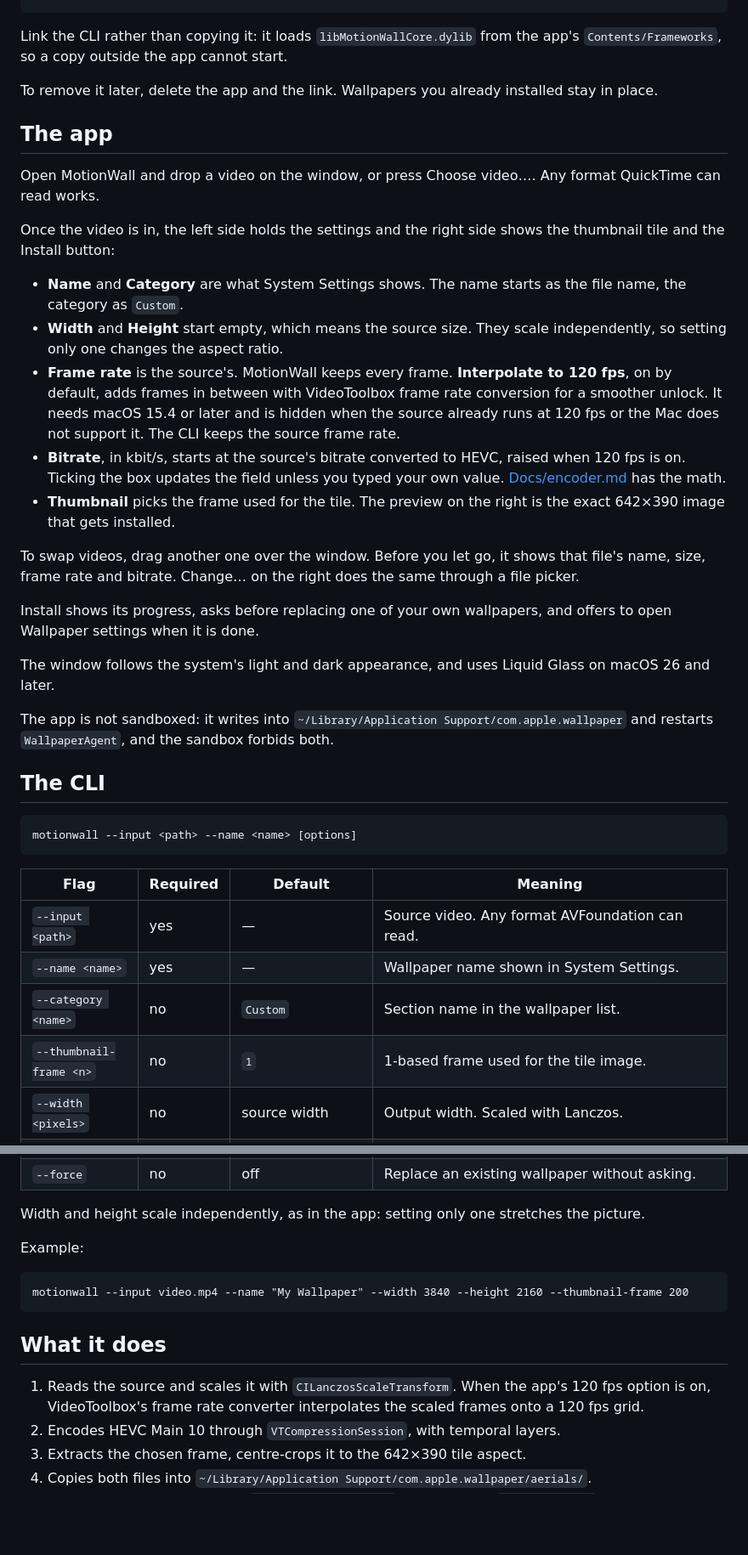
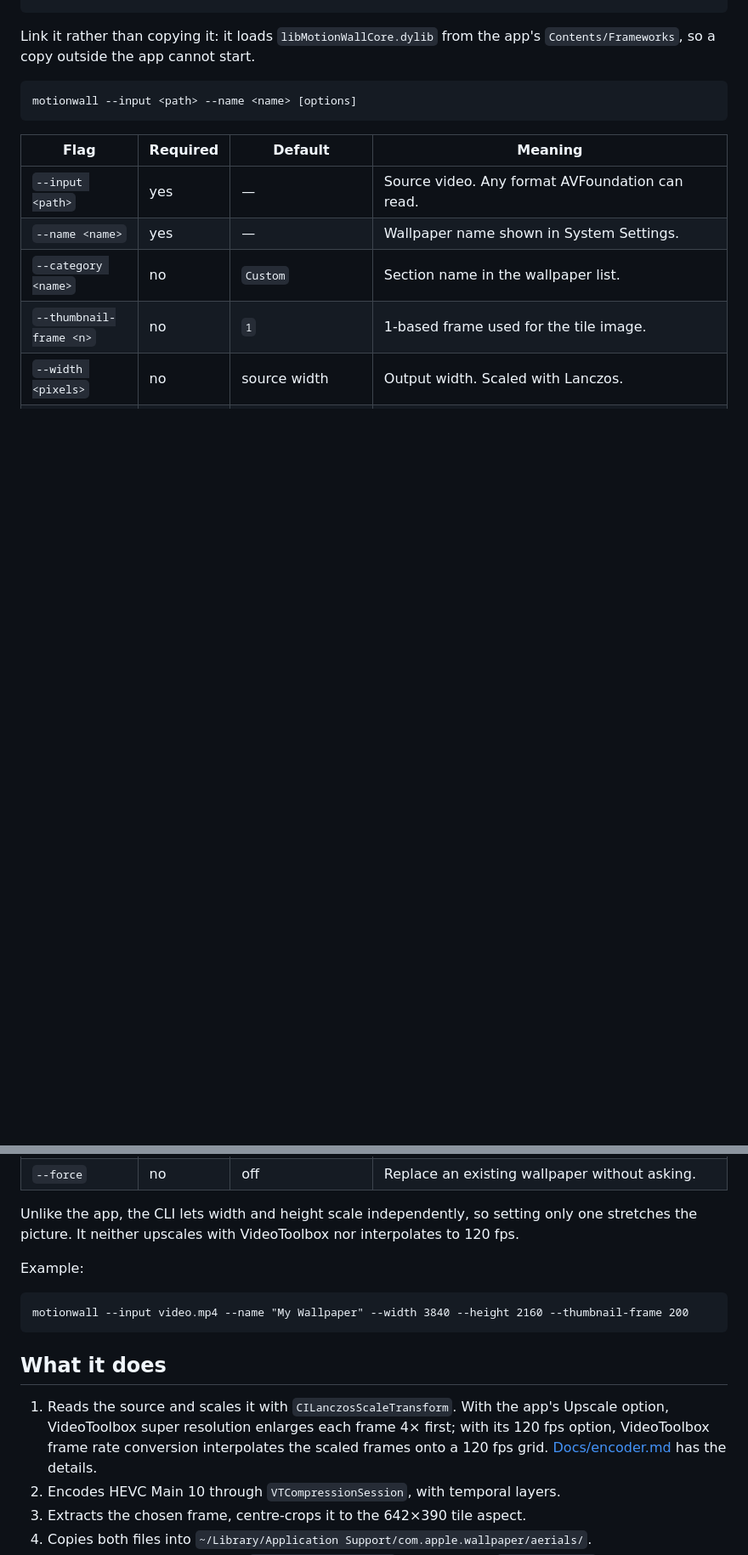
Before and after one commit to romulof/MotionWall, a Markdown page: README.md, 2 parts joined by grey strips. Shown at 85% size. Drawn GitHub-style; blank space fills up the shorter version.

````diff
--- a/README.md
+++ b/README.md
@@ -33,31 +78,7 @@ cp -R .build/xcode/Build/Products/Release/MotionWall.app /Applications/
 sudo ln -s /Applications/MotionWall.app/Contents/Helpers/motionwall /usr/local/bin/motionwall
 ```
 
-Link the CLI rather than copying it: it loads `libMotionWallCore.dylib` from the app's `Contents/Frameworks`, so a copy outside the app cannot start.
-
-To remove it later, delete the app and the link. Wallpapers you already installed stay in place.
-
-## The app
-
-Open MotionWall and drop a video on the window, or press Choose video…. Any format QuickTime can read works.
-
-Once the video is in, the left side holds the settings and the right side shows the thumbnail tile and the Install button:
-
-- **Name** and **Category** are what System Settings shows. The name starts as the file name, the category as `Custom`.
-- **Width** and **Height** start empty, which means the source size. They scale independently, so setting only one changes the aspect ratio.
-- **Frame rate** is the source's. MotionWall keeps every frame. **Interpolate to 120 fps**, on by default, adds frames in between with VideoToolbox frame rate conversion for a smoother unlock. It needs macOS 15.4 or later and is hidden when the source already runs at 120 fps or the Mac does not support it. The CLI keeps the source frame rate.
-- **Bitrate**, in kbit/s, starts at the source's bitrate converted to HEVC, raised when 120 fps is on. Ticking the box updates the field unless you typed your own value. [Docs/encoder.md](Docs/encoder.md) has the math.
-- **Thumbnail** picks the frame used for the tile. The preview on the right is the exact 642×390 image that gets installed.
-
-To swap videos, drag another one over the window. Before you let go, it shows that file's name, size, frame rate and bitrate. Change… on the right does the same through a file picker.
-
-Install shows its progress, asks before replacing one of your own wallpapers, and offers to open Wallpaper settings when it is done.
-
-The window follows the system's light and dark appearance, and uses Liquid Glass on macOS 26 and later.
-
-The app is not sandboxed: it writes into `~/Library/Application Support/com.apple.wallpaper` and restarts `WallpaperAgent`, and the sandbox forbids both.
-
-## The CLI
+Link it rather than copying it: it loads `libMotionWallCore.dylib` from the app's `Contents/Frameworks`, so a copy outside the app cannot start.
 
 ```
 motionwall --input <path> --name <name> [options]
@@ -74,7 +95,7 @@ motionwall --input <path> --name <name> [options]
 | `--bitrate <kbps>` | no | source bitrate, converted to HEVC | Target bitrate in kbit/s, at least `100`. See [Docs/encoder.md](Docs/encoder.md). Falls back to `12000` when the source does not report one. |
 | `--force` | no | off | Replace an existing wallpaper without asking. |
 
-Width and height scale independently, as in the app: setting only one stretches the picture.
+Unlike the app, the CLI lets width and height scale independently, so setting only one stretches the picture. It neither upscales with VideoToolbox nor interpolates to 120 fps.
 
 Example:
 
@@ -85,7 +106,7 @@ motionwall --input video.mp4 --name "My Wallpaper" --width 3840 --height 2160 --
 ## What it does
 
 1. Reads the source and scales it with `CILanczosScaleTransform`.
-    When the app's 120 fps option is on, VideoToolbox's frame rate converter interpolates the scaled frames onto a 120 fps grid.
+    With the app's Upscale option, VideoToolbox super resolution enlarges each frame 4× first; with its 120 fps option, VideoToolbox frame rate conversion interpolates the scaled frames onto a 120 fps grid. [Docs/encoder.md](Docs/encoder.md) has the details.
 2. Encodes HEVC Main 10 through `VTCompressionSession`, with temporal layers.
 3. Extracts the chosen frame, centre-crops it to the 642×390 tile aspect.
 4. Copies both files into `~/Library/Application Support/com.apple.wallpaper/aerials/`.
````
Also changed, not shown: other parts of README.md (+57 -12 lines), AGENTS.md (+1 -0 lines), Docs/encoder.md (+53 -15 lines), Docs/images/drop-zone.png (added), Docs/images/encoding.png (added), Docs/images/settings.png (added), 12 other files.
